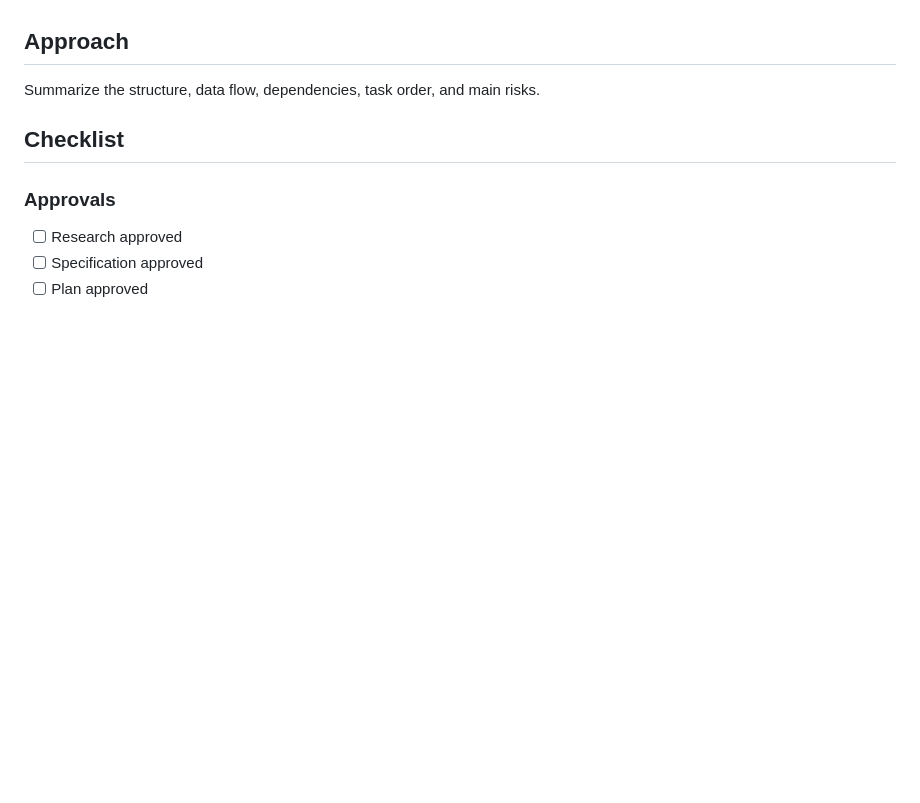
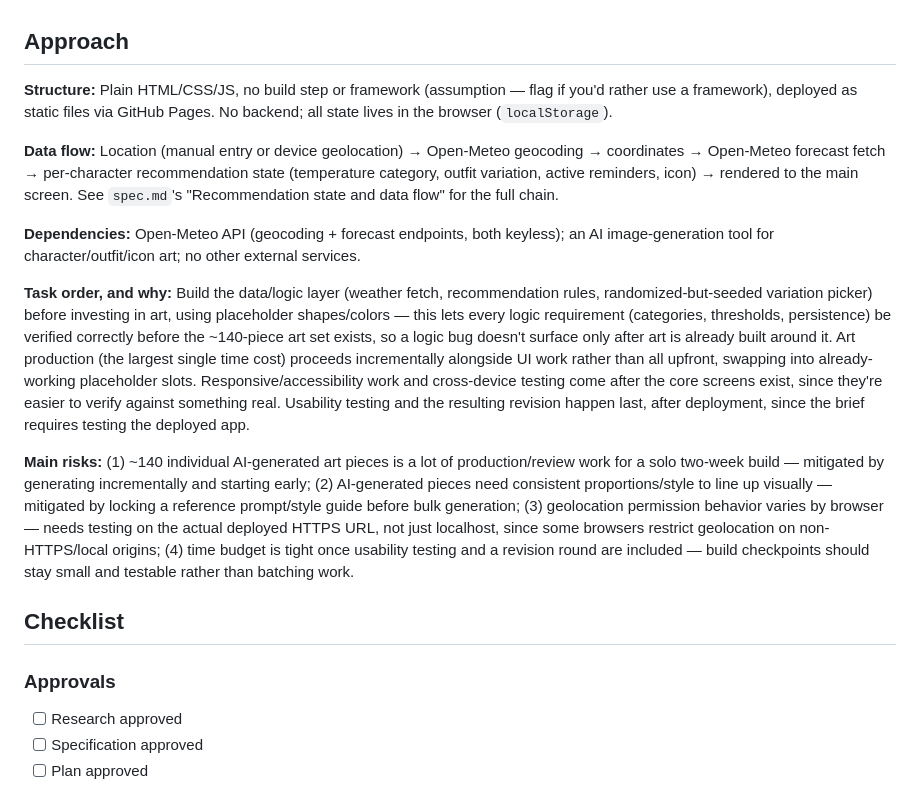
Before and after one commit to inkinvader/weather, a Markdown page: plan.md, the part around the change. Rendered like a GitHub page; blank space fills up the shorter version.

Commit message:
Add Approach section to plan
Co-Authored-By: Claude Sonnet 5 <noreply@anthropic.com>

```diff
--- a/plan.md
+++ b/plan.md
@@ -24,7 +24,15 @@ During implementation, follow the approved plan in working checkpoints and keep
 
 ## Approach
 
-Summarize the structure, data flow, dependencies, task order, and main risks.
+**Structure:** Plain HTML/CSS/JS, no build step or framework (assumption — flag if you'd rather use a framework), deployed as static files via GitHub Pages. No backend; all state lives in the browser (`localStorage`).
+
+**Data flow:** Location (manual entry or device geolocation) → Open-Meteo geocoding → coordinates → Open-Meteo forecast fetch → per-character recommendation state (temperature category, outfit variation, active reminders, icon) → rendered to the main screen. See `spec.md`'s "Recommendation state and data flow" for the full chain.
+
+**Dependencies:** Open-Meteo API (geocoding + forecast endpoints, both keyless); an AI image-generation tool for character/outfit/icon art; no other external services.
+
+**Task order, and why:** Build the data/logic layer (weather fetch, recommendation rules, randomized-but-seeded variation picker) before investing in art, using placeholder shapes/colors — this lets every logic requirement (categories, thresholds, persistence) be verified correctly before the ~140-piece art set exists, so a logic bug doesn't surface only after art is already built around it. Art production (the largest single time cost) proceeds incrementally alongside UI work rather than all upfront, swapping into already-working placeholder slots. Responsive/accessibility work and cross-device testing come after the core screens exist, since they're easier to verify against something real. Usability testing and the resulting revision happen last, after deployment, since the brief requires testing the deployed app.
+
+**Main risks:** (1) ~140 individual AI-generated art pieces is a lot of production/review work for a solo two-week build — mitigated by generating incrementally and starting early; (2) AI-generated pieces need consistent proportions/style to line up visually — mitigated by locking a reference prompt/style guide before bulk generation; (3) geolocation permission behavior varies by browser — needs testing on the actual deployed HTTPS URL, not just localhost, since some browsers restrict geolocation on non-HTTPS/local origins; (4) time budget is tight once usability testing and a revision round are included — build checkpoints should stay small and testable rather than batching work.
 
 ## Checklist
 
```
